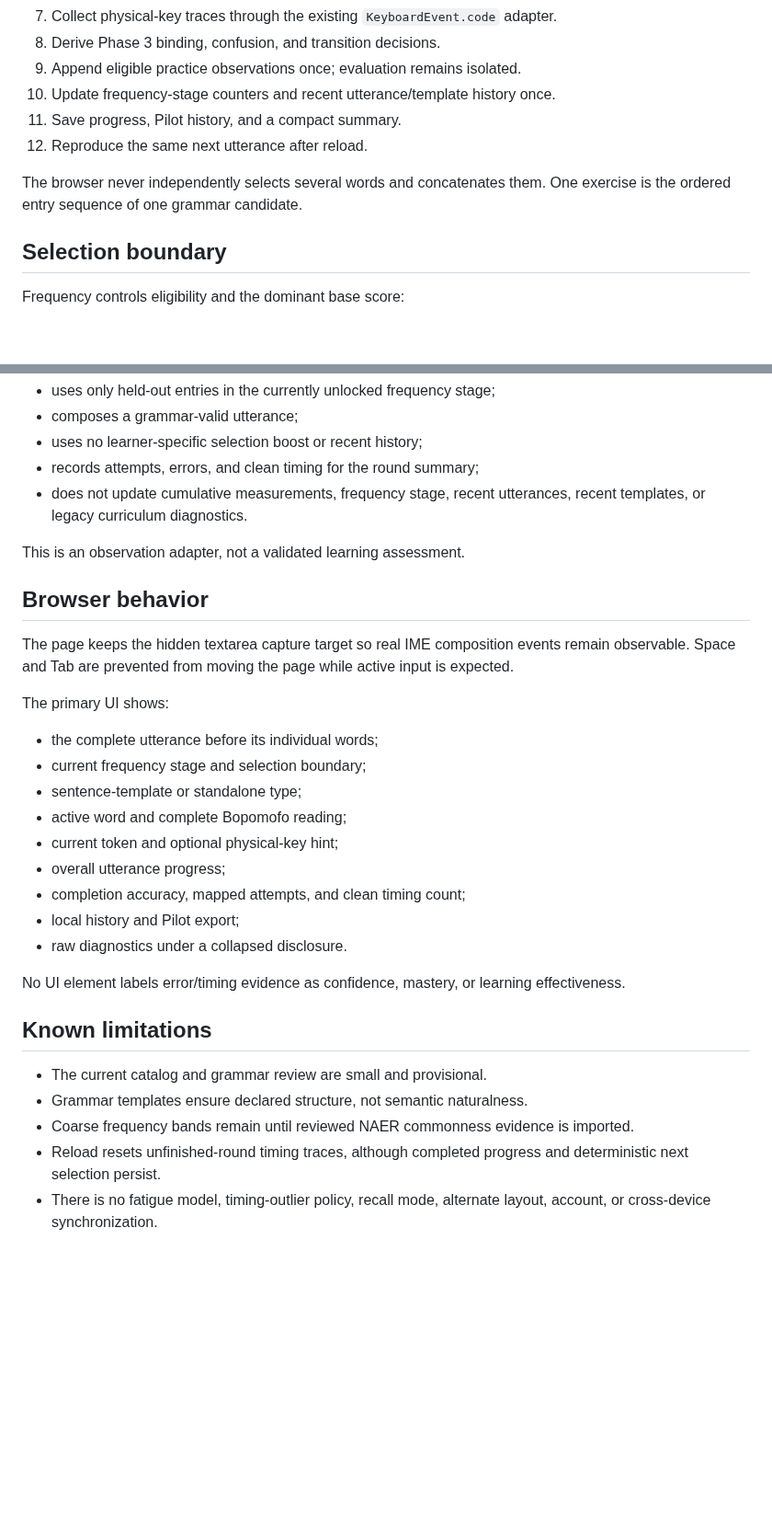
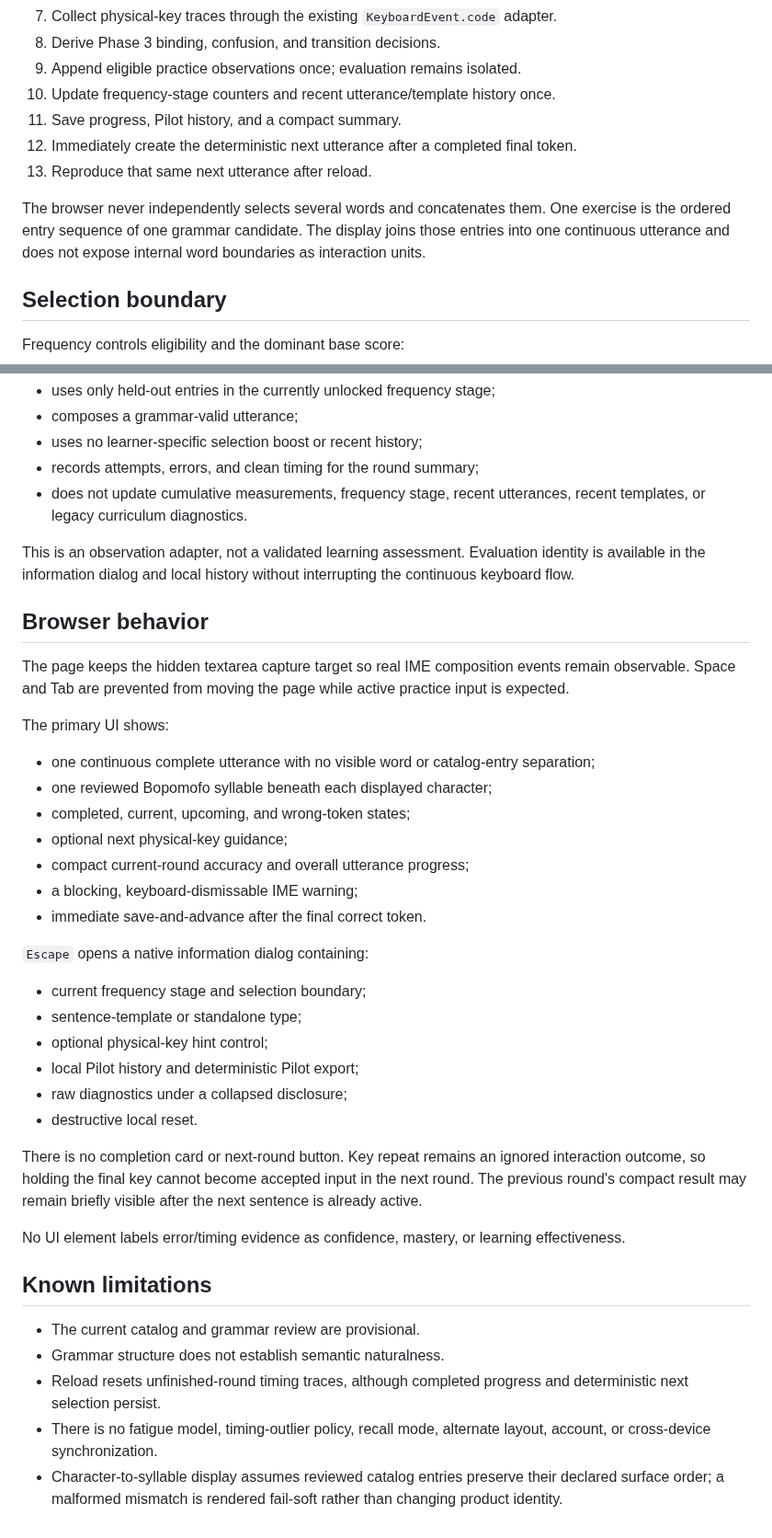
Before and after one commit to a20030824/bopomofo-trainer, a Markdown page: docs/thin-product-prototype.md, 2 parts joined by grey strips. Shown at 92% size. Drawn GitHub-style; blank space fills up the shorter version.

Commit message:
Update the browser product contract

```diff
--- a/docs/thin-product-prototype.md
+++ b/docs/thin-product-prototype.md
@@ -19,9 +19,10 @@ It remains a single-page Vanilla TypeScript + Vite product with no account, back
 9. Append eligible practice observations once; evaluation remains isolated.
 10. Update frequency-stage counters and recent utterance/template history once.
 11. Save progress, Pilot history, and a compact summary.
-12. Reproduce the same next utterance after reload.
+12. Immediately create the deterministic next utterance after a completed final token.
+13. Reproduce that same next utterance after reload.
 
-The browser never independently selects several words and concatenates them. One exercise is the ordered entry sequence of one grammar candidate.
+The browser never independently selects several words and concatenates them. One exercise is the ordered entry sequence of one grammar candidate. The display joins those entries into one continuous utterance and does not expose internal word boundaries as interaction units.
 
 ## Selection boundary
 
@@ -90,30 +93,39 @@ After every five practice utterances, evaluation:
 - records attempts, errors, and clean timing for the round summary;
 - does not update cumulative measurements, frequency stage, recent utterances, recent templates, or legacy curriculum diagnostics.
 
-This is an observation adapter, not a validated learning assessment.
+This is an observation adapter, not a validated learning assessment. Evaluation identity is available in the information dialog and local history without interrupting the continuous keyboard flow.
 
 ## Browser behavior
 
-The page keeps the hidden textarea capture target so real IME composition events remain observable. Space and Tab are prevented from moving the page while active input is expected.
+The page keeps the hidden textarea capture target so real IME composition events remain observable. Space and Tab are prevented from moving the page while active practice input is expected.
 
 The primary UI shows:
 
-- the complete utterance before its individual words;
+- one continuous complete utterance with no visible word or catalog-entry separation;
+- one reviewed Bopomofo syllable beneath each displayed character;
+- completed, current, upcoming, and wrong-token states;
+- optional next physical-key guidance;
+- compact current-round accuracy and overall utterance progress;
+- a blocking, keyboard-dismissable IME warning;
+- immediate save-and-advance after the final correct token.
+
+`Escape` opens a native information dialog containing:
+
 - current frequency stage and selection boundary;
 - sentence-template or standalone type;
-- active word and complete Bopomofo reading;
-- current token and optional physical-key hint;
-- overall utterance progress;
-- completion accuracy, mapped attempts, and clean timing count;
-- local history and Pilot export;
-- raw diagnostics under a collapsed disclosure.
+- optional physical-key hint control;
+- local Pilot history and deterministic Pilot export;
+- raw diagnostics under a collapsed disclosure;
+- destructive local reset.
+
+There is no completion card or next-round button. Key repeat remains an ignored interaction outcome, so holding the final key cannot become accepted input in the next round. The previous round's compact result may remain briefly visible after the next sentence is already active.
 
 No UI element labels error/timing evidence as confidence, mastery, or learning effectiveness.
 
 ## Known limitations
 
-- The current catalog and grammar review are small and provisional.
-- Grammar templates ensure declared structure, not semantic naturalness.
-- Coarse frequency bands remain until reviewed NAER commonness evidence is imported.
+- The current catalog and grammar review are provisional.
+- Grammar structure does not establish semantic naturalness.
 - Reload resets unfinished-round timing traces, although completed progress and deterministic next selection persist.
 - There is no fatigue model, timing-outlier policy, recall mode, alternate layout, account, or cross-device synchronization.
+- Character-to-syllable display assumes reviewed catalog entries preserve their declared surface order; a malformed mismatch is rendered fail-soft rather than changing product identity.
```
Also changed, not shown: other parts of docs/thin-product-prototype.md (+2 -0 lines).
